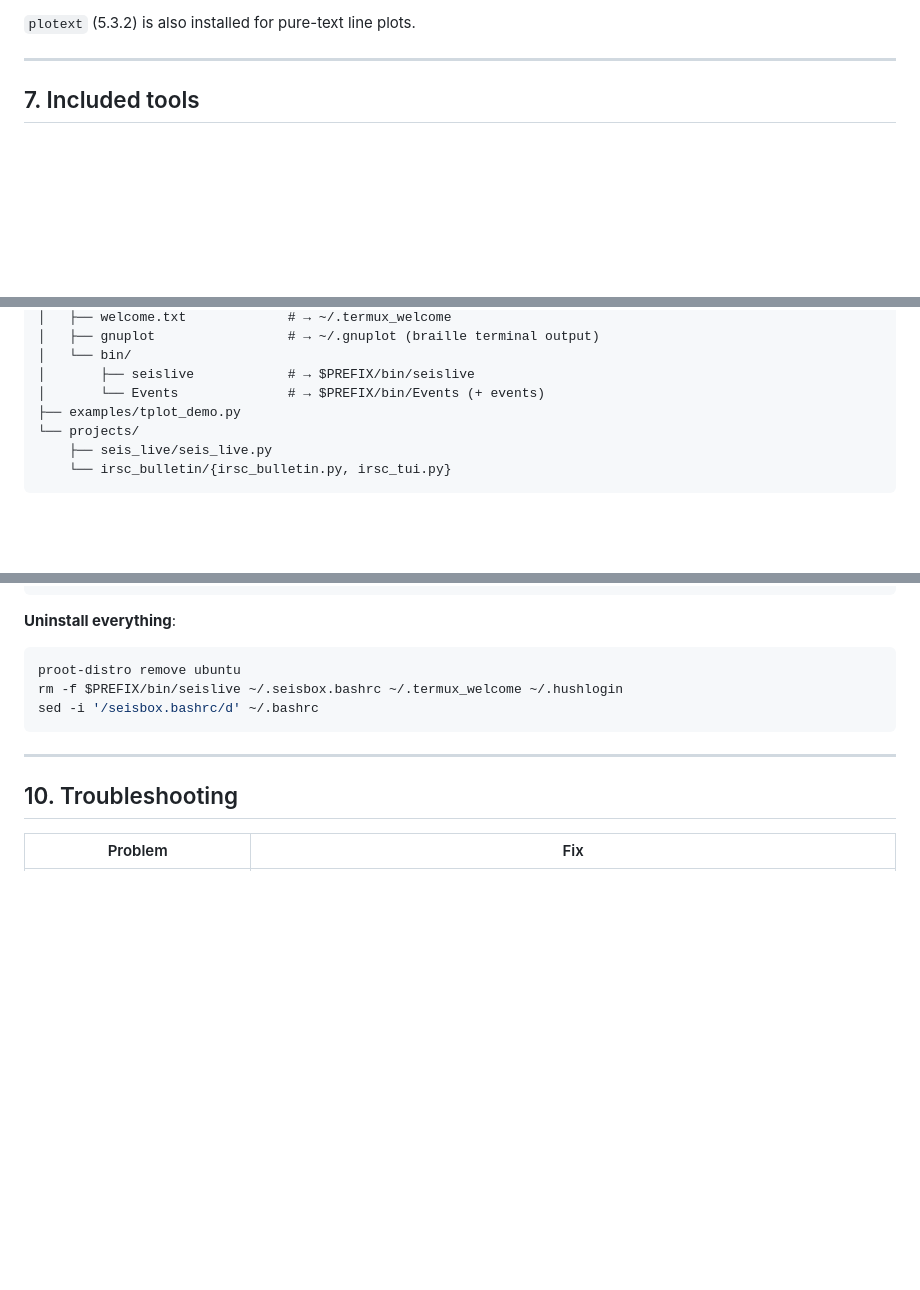
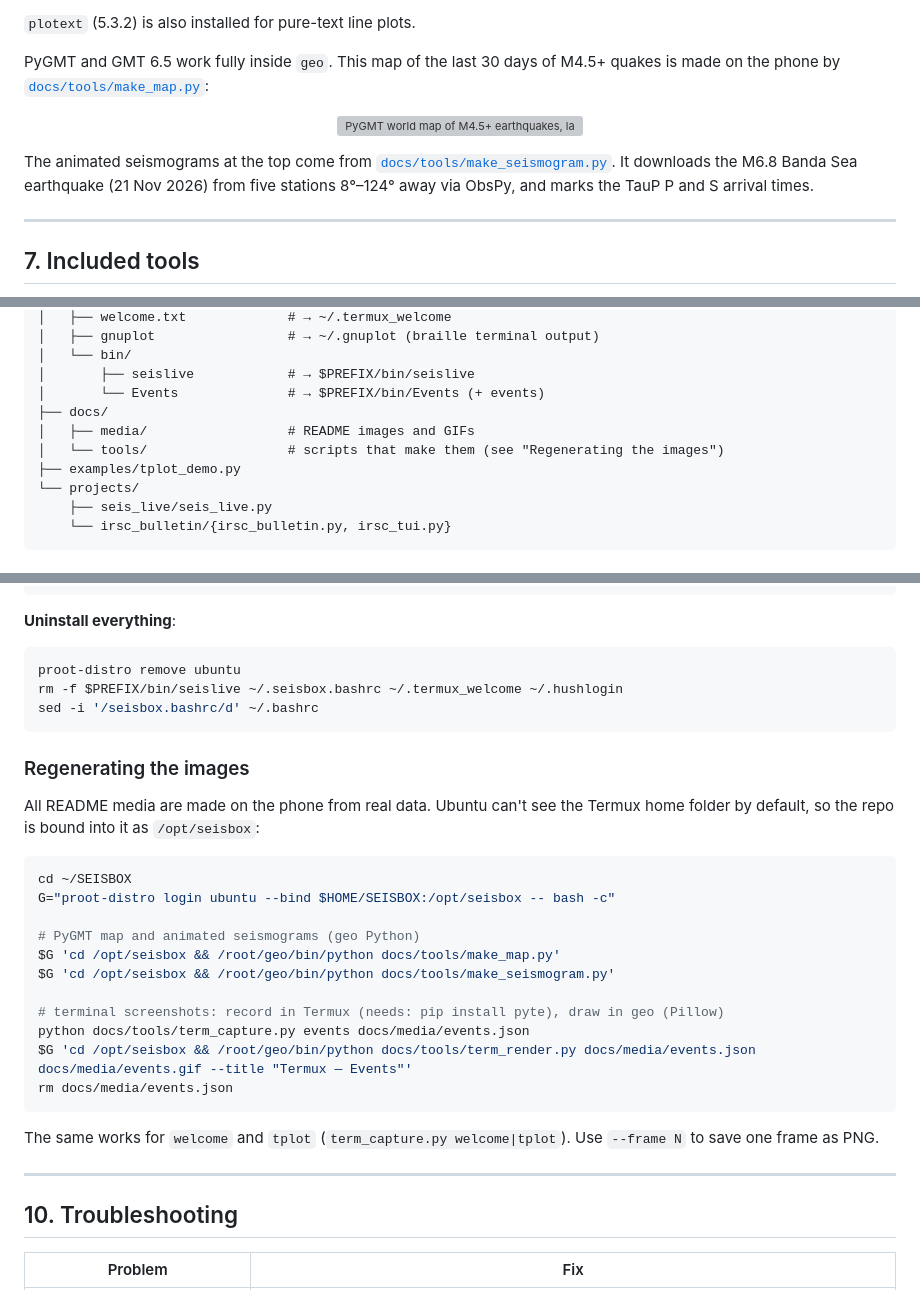
Before and after one commit to NimaDolatabadi/SEISBOX, a Markdown page: README.md, 3 parts joined by grey strips. Drawn GitHub-style; blank space fills up the shorter version; grey boxes are pictures that could not be loaded.

Commit message:
Add README images and GIFs; fix welcome banner, arrow keys, tplot glyphs
Media (all generated on the phone from real data, scripts in docs/tools):
- events.gif / events-details.png: scripted Events session
- welcome.png: welcome screen
- seismogram.gif: M6.8 Banda Sea quake at 5 stations with TauP P/S
- quakes-map.png: PyGMT map of M4.5+ quakes, last 30 days
- tplot.png: real seismogram drawn in the terminal

Fixes found while making them:
- termux/welcome.txt had lost its escape characters, so fresh installs
  showed raw "[1;36m" codes; long lines shortened for narrow screens
- Events: arrow keys sent as ESC [ B were read as a lone Esc and quit
  the app; both arrow encodings are now decoded, lone Esc still quits
- tplot: chafa "--symbols all" produced glyphs missing from common
  terminal fonts; now uses block+border+space

````diff
--- a/README.md
+++ b/README.md
@@ -285,6 +297,15 @@ There are three ways to see plots:
    PyGMT: `fig.savefig("/sdcard/.../map.png")`.
 
 `plotext` (5.3.2) is also installed for pure-text line plots.
+
+PyGMT and GMT 6.5 work fully inside `geo`. This map of the last 30 days of M4.5+ quakes is made on the
+phone by [`docs/tools/make_map.py`](docs/tools/make_map.py):
+
+<p align="center"><img src="docs/media/quakes-map.png" width="700" alt="PyGMT world map of M4.5+ earthquakes, last 30 days"></p>
+
+The animated seismograms at the top come from [`docs/tools/make_seismogram.py`](docs/tools/make_seismogram.py).
+It downloads the M6.8 Banda Sea earthquake (21 Nov 2026) from five stations 8°–124° away via
+ObsPy, and marks the TauP P and S arrival times.
 
 ---
 
@@ -397,6 +420,9 @@ SEISBOX/
 │   └── bin/
 │       ├── seislive            # → $PREFIX/bin/seislive
 │       └── Events              # → $PREFIX/bin/Events (+ events)
+├── docs/
+│   ├── media/                  # README images and GIFs
+│   └── tools/                  # scripts that make them (see "Regenerating the images")
 ├── examples/tplot_demo.py
 └── projects/
     ├── seis_live/seis_live.py
@@ -470,6 +496,28 @@ rm -f $PREFIX/bin/seislive ~/.seisbox.bashrc ~/.termux_welcome ~/.hushlogin
 sed -i '/seisbox.bashrc/d' ~/.bashrc
 ```
 
+### Regenerating the images
+
+All README media are made on the phone from real data. Ubuntu can't see the Termux home
+folder by default, so the repo is bound into it as `/opt/seisbox`:
+
+```bash
+cd ~/SEISBOX
+G="proot-distro login ubuntu --bind $HOME/SEISBOX:/opt/seisbox -- bash -c"
+
+# PyGMT map and animated seismograms (geo Python)
+$G 'cd /opt/seisbox && /root/geo/bin/python docs/tools/make_map.py'
+$G 'cd /opt/seisbox && /root/geo/bin/python docs/tools/make_seismogram.py'
+
+# terminal screenshots: record in Termux (needs: pip install pyte), draw in geo (Pillow)
+python docs/tools/term_capture.py events docs/media/events.json
+$G 'cd /opt/seisbox && /root/geo/bin/python docs/tools/term_render.py docs/media/events.json docs/media/events.gif --title "Termux — Events"'
+rm docs/media/events.json
+```
+
+The same works for `welcome` and `tplot` (`term_capture.py welcome|tplot`). Use `--frame N` to save
+one frame as PNG.
+
 ---
 
 ## 10. Troubleshooting
````
Also changed, not shown: other parts of README.md (+14 -0 lines), docs/media/events.gif (added), docs/media/seismogram.gif (added), 8 other files.
